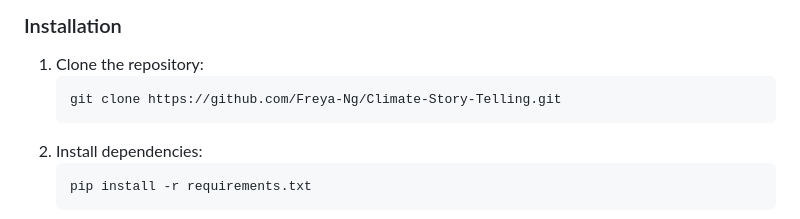
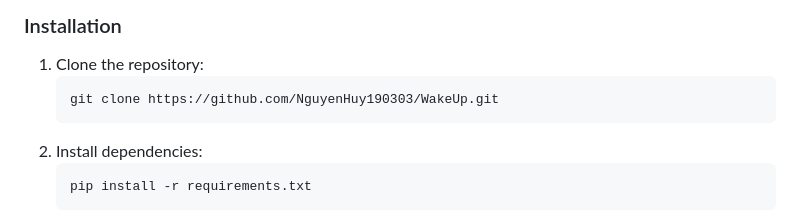
Before and after one commit to kevin7080/WakeUp, a Markdown page: README.md, the part around the change. Drawn GitHub-style.

````diff
--- a/README.md
+++ b/README.md
@@ -38,7 +38,7 @@ The project empowers users to make informed decisions, reduce their carbon footp
 ### Installation
 1. Clone the repository:
    ```sh
-   git clone https://github.com/Freya-Ng/Climate-Story-Telling.git
+   git clone https://github.com/NguyenHuy190303/WakeUp.git
    ```
 2. Install dependencies:
    ```sh
````
